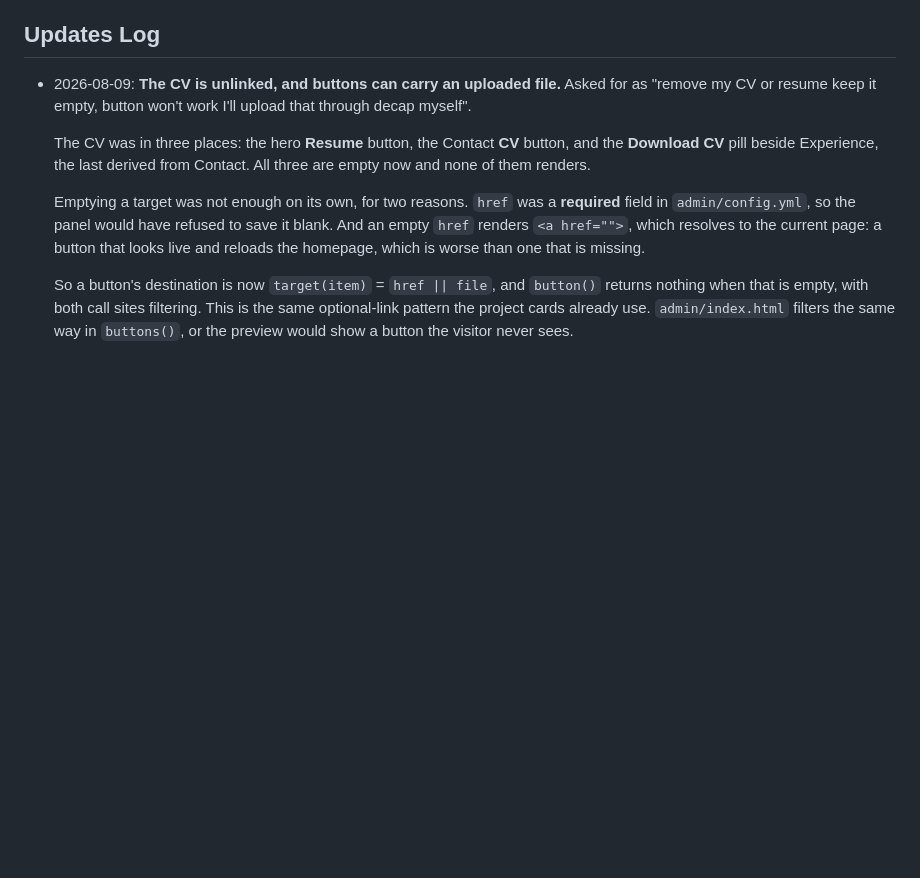
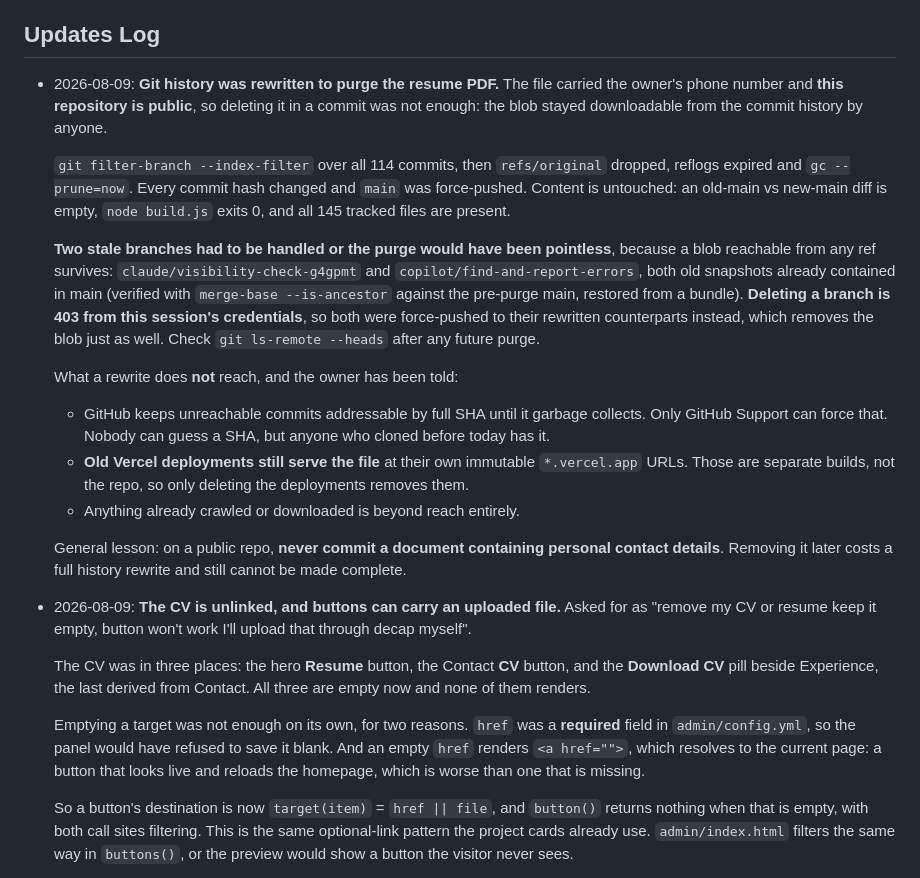
Before and after one commit to Eddywin-bit/engineering-portfolio, a Markdown page: CLAUDE.md, the part around the change. GitHub-like rendering; blank space fills up the shorter version.

```diff
--- a/CLAUDE.md
+++ b/CLAUDE.md
@@ -390,6 +390,39 @@ Outside the repo, and only the owner can do these:
   Address**.
 
 ## Updates Log
+
+- 2026-08-09: **Git history was rewritten to purge the resume PDF.** The file
+  carried the owner's phone number and **this repository is public**, so
+  deleting it in a commit was not enough: the blob stayed downloadable from the
+  commit history by anyone.
+
+  `git filter-branch --index-filter` over all 114 commits, then `refs/original`
+  dropped, reflogs expired and `gc --prune=now`. Every commit hash changed and
+  `main` was force-pushed. Content is untouched: an old-main vs new-main diff is
+  empty, `node build.js` exits 0, and all 145 tracked files are present.
+
+  **Two stale branches had to be handled or the purge would have been
+  pointless**, because a blob reachable from any ref survives:
+  `claude/visibility-check-g4gpmt` and `copilot/find-and-report-errors`, both
+  old snapshots already contained in main (verified with
+  `merge-base --is-ancestor` against the pre-purge main, restored from a
+  bundle). **Deleting a branch is 403 from this session's credentials**, so both
+  were force-pushed to their rewritten counterparts instead, which removes the
+  blob just as well. Check `git ls-remote --heads` after any future purge.
+
+  What a rewrite does **not** reach, and the owner has been told:
+
+  - GitHub keeps unreachable commits addressable by full SHA until it garbage
+    collects. Only GitHub Support can force that. Nobody can guess a SHA, but
+    anyone who cloned before today has it.
+  - **Old Vercel deployments still serve the file** at their own immutable
+    `*.vercel.app` URLs. Those are separate builds, not the repo, so only
+    deleting the deployments removes them.
+  - Anything already crawled or downloaded is beyond reach entirely.
+
+  General lesson: on a public repo, **never commit a document containing
+  personal contact details**. Removing it later costs a full history rewrite and
+  still cannot be made complete.
 
 - 2026-08-09: **The CV is unlinked, and buttons can carry an uploaded file.**
   Asked for as "remove my CV or resume keep it empty, button won't work I'll
```
Also changed, not shown: .github/copilot-instructions.md (+7 -0 lines), MAINTENANCE.md (+18 -1 lines).
